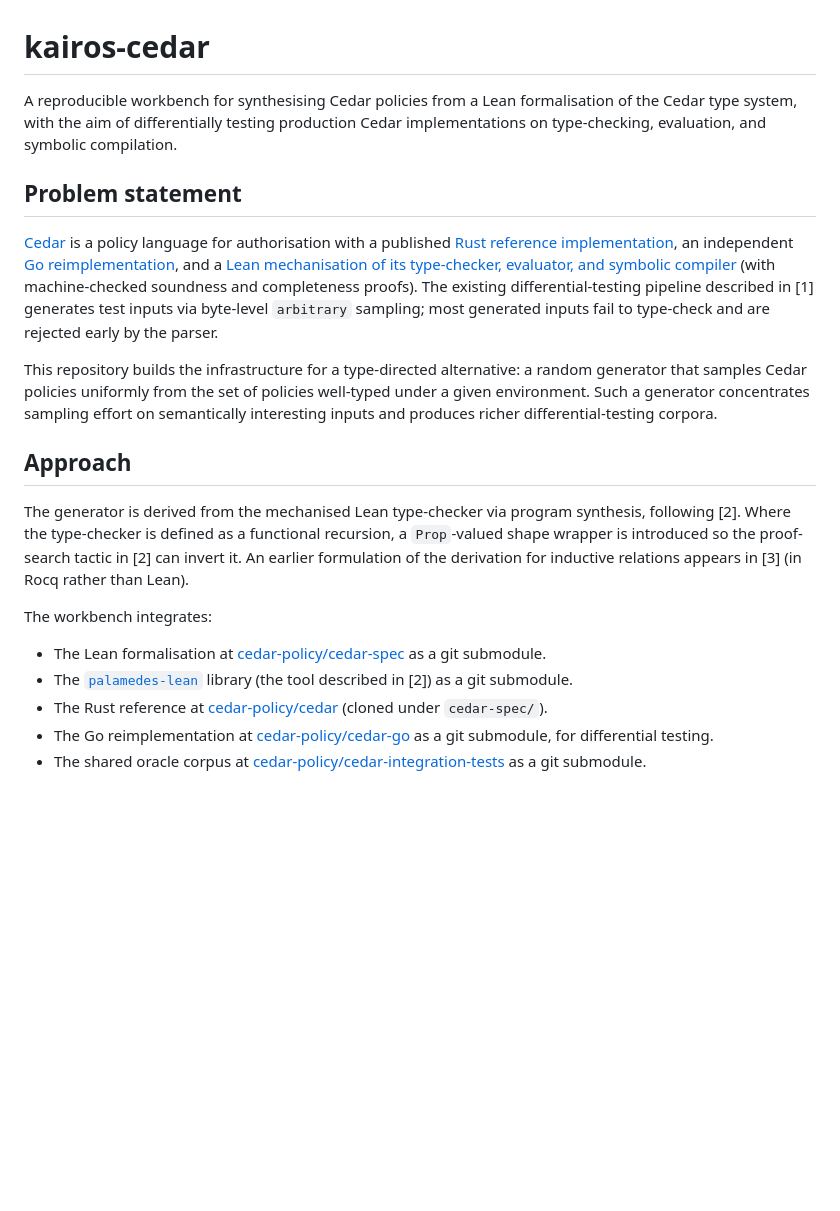
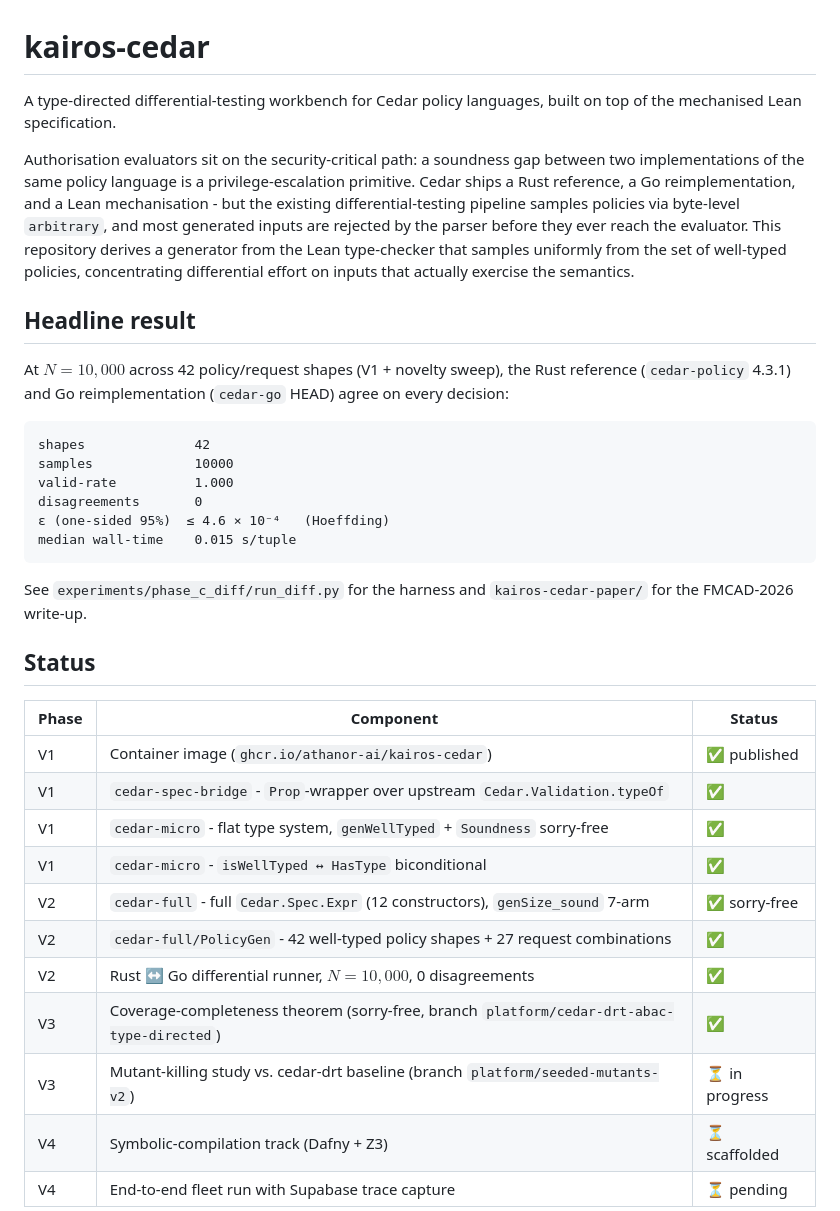
Before and after one commit to athanor-ai/kairos-cedar, a Markdown page: README.md, the part around one of its changes. Drawn GitHub-style; blank space fills up the shorter version.

````diff
--- a/README.md
+++ b/README.md
@@ -1,22 +1,37 @@
 # kairos-cedar
 
-A reproducible workbench for synthesising Cedar policies from a Lean formalisation of the Cedar type system, with the aim of differentially testing production Cedar implementations on type-checking, evaluation, and symbolic compilation.
+A type-directed differential-testing workbench for Cedar policy languages, built on top of the mechanised Lean specification.
 
-## Problem statement
+Authorisation evaluators sit on the security-critical path: a soundness gap between two implementations of the same policy language is a privilege-escalation primitive. Cedar ships a Rust reference, a Go reimplementation, and a Lean mechanisation  - but the existing differential-testing pipeline samples policies via byte-level `arbitrary`, and most generated inputs are rejected by the parser before they ever reach the evaluator. This repository derives a generator from the Lean type-checker that samples uniformly from the set of well-typed policies, concentrating differential effort on inputs that actually exercise the semantics.
 
-[Cedar](https://www.cedarpolicy.com/) is a policy language for authorisation with a published [Rust reference implementation](https://github.com/cedar-policy/cedar), an independent [Go reimplementation](https://github.com/cedar-policy/cedar-go), and a [Lean mechanisation of its type-checker, evaluator, and symbolic compiler](https://github.com/cedar-policy/cedar-spec) (with machine-checked soundness and completeness proofs). The existing differential-testing pipeline described in [1] generates test inputs via byte-level `arbitrary` sampling; most generated inputs fail to type-check and are rejected early by the parser.
+## Headline result
 
-This repository builds the infrastructure for a type-directed alternative: a random generator that samples Cedar policies uniformly from the set of policies well-typed under a given environment. Such a generator concentrates sampling effort on semantically interesting inputs and produces richer differential-testing corpora.
+At $N = 10{,}000$ across 42 policy/request shapes (V1 + novelty sweep), the Rust reference (`cedar-policy` 4.3.1) and Go reimplementation (`cedar-go` HEAD) agree on every decision:
 
-## Approach
+```
+shapes              42
+samples             10000
+valid-rate          1.000
+disagreements       0
+ε (one-sided 95%)  ≤ 4.6 × 10⁻⁴   (Hoeffding)
+median wall-time    0.015 s/tuple
+```
 
-The generator is derived from the mechanised Lean type-checker via program synthesis, following [2]. Where the type-checker is defined as a functional recursion, a `Prop`-valued shape wrapper is introduced so the proof-search tactic in [2] can invert it. An earlier formulation of the derivation for inductive relations appears in [3] (in Rocq rather than Lean).
+See `experiments/phase_c_diff/run_diff.py` for the harness and `kairos-cedar-paper/` for the FMCAD-2026 write-up.
 
-The workbench integrates:
+## Status
 
-- The Lean formalisation at [cedar-policy/cedar-spec](https://github.com/cedar-policy/cedar-spec) as a git submodule.
-- The [`palamedes-lean`](https://github.com/hgoldstein95/palamedes-lean) library (the tool described in [2]) as a git submodule.
-- The Rust reference at [cedar-policy/cedar](https://github.com/cedar-policy/cedar) (cloned under `cedar-spec/`).
-- The Go reimplementation at [cedar-policy/cedar-go](https://github.com/cedar-policy/cedar-go) as a git submodule, for differential testing.
-- The shared oracle corpus at [cedar-policy/cedar-integration-tests](https://github.com/cedar-policy/cedar-integration-tests) as a git submodule.
+| Phase | Component | Status |
+|-------|-----------|--------|
+| V1 | Container image (`ghcr.io/athanor-ai/kairos-cedar`) | ✅ published |
+| V1 | `cedar-spec-bridge`  - `Prop`-wrapper over upstream `Cedar.Validation.typeOf` | ✅ |
+| V1 | `cedar-micro`  - flat type system, `genWellTyped` + `Soundness` sorry-free | ✅ |
+| V1 | `cedar-micro`  - `isWellTyped ↔ HasType` biconditional | ✅ |
+| V2 | `cedar-full`  - full `Cedar.Spec.Expr` (12 constructors), `genSize_sound` 7-arm | ✅ sorry-free |
+| V2 | `cedar-full/PolicyGen`  - 42 well-typed policy shapes + 27 request combinations | ✅ |
+| V2 | Rust ↔ Go differential runner, $N = 10{,}000$, 0 disagreements | ✅ |
+| V3 | Coverage-completeness theorem (sorry-free, branch `platform/cedar-drt-abac-type-directed`) | ✅ |
+| V3 | Mutant-killing study vs. cedar-drt baseline (branch `platform/seeded-mutants-v2`) | ⏳ in progress |
+| V4 | Symbolic-compilation track (Dafny + Z3) | ⏳ scaffolded |
+| V4 | End-to-end fleet run with Supabase trace capture | ⏳ pending |
 
````
Also changed, not shown: other parts of README.md (+41 -35 lines).
